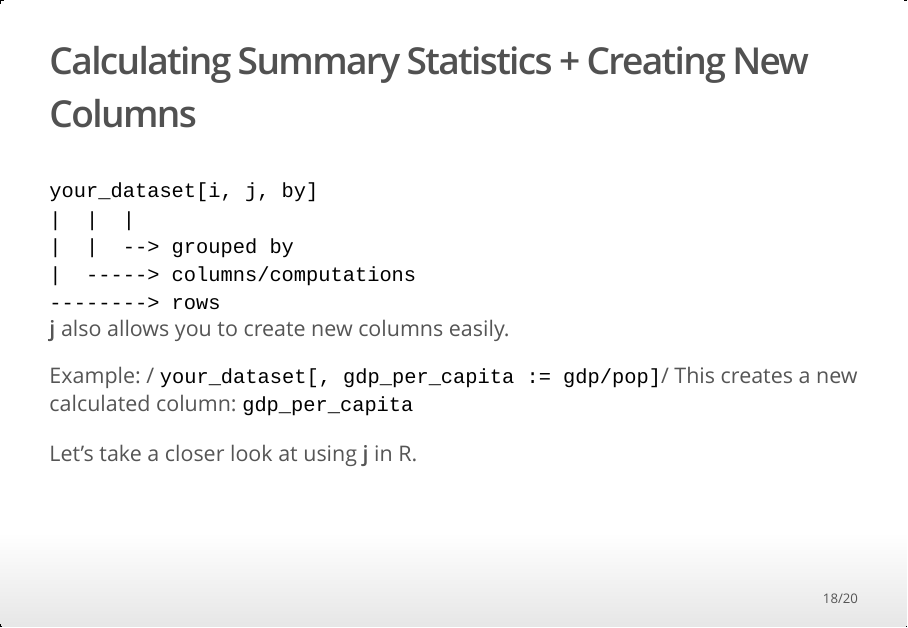
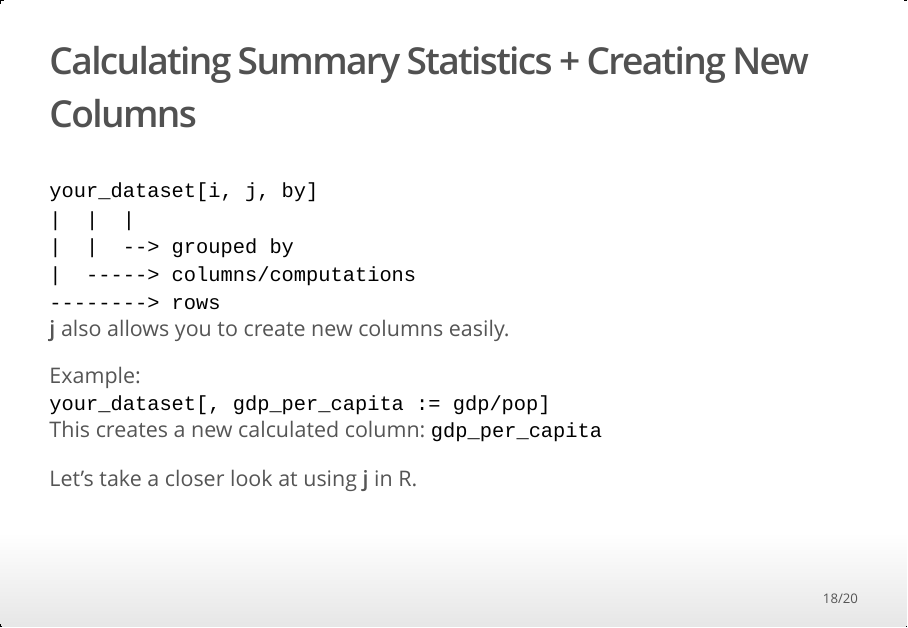
Before and after one commit to intro-to-data-science-21-workshop/09-JuliaEllingwood-data.table_data_wrangling, an R Markdown document (Data-table_Presentation.Rmd): page 18 of 20. The pictures show the output file Data-table_Presentation.html that the author committed with the source, opened offline.

Commit message:
final presentation

```diff
--- a/Data-table_Presentation.Rmd
+++ b/Data-table_Presentation.Rmd
@@ -173,8 +173,8 @@ Example: `your_dataset[species == "bat", mean(pop)]`
              `--------> rows`\
 **j** also allows you to create new columns easily.
 
-Example: /
-`your_dataset[, gdp_per_capita := gdp/pop]`/
+Example: \
+`your_dataset[, gdp_per_capita := gdp/pop]`\
 This creates a new calculated column: `gdp_per_capita`
 
 Let's take a closer look at using **j** in R.
```
Also changed, not shown: Data-table_Presentation.html, 1 other file.
